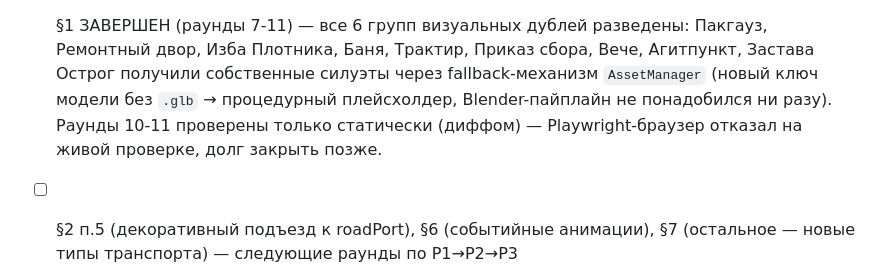
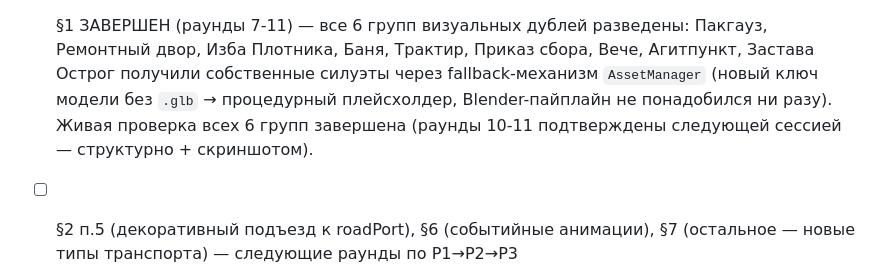
Before and after one commit to Zazser82-methedron/goyda-me-on-the-dron, a Markdown page: empire/PHASE3_ART_LOGIC_SPEC.md, the part around the change. GitHub-like rendering.

```diff
--- a/empire/PHASE3_ART_LOGIC_SPEC.md
+++ b/empire/PHASE3_ART_LOGIC_SPEC.md
@@ -170,7 +170,7 @@ Codex реально прочитал `data/buildings.js`, `PHASE2_DESIGN_SPEC.m
 - [x] §1 ЗАВЕРШЕН (раунды 7-11) — все 6 групп визуальных дублей разведены: Пакгауз, Ремонтный
   двор, Изба Плотника, Баня, Трактир, Приказ сбора, Вече, Агитпункт, Застава Острог получили
   собственные силуэты через fallback-механизм `AssetManager` (новый ключ модели без `.glb` →
-  процедурный плейсхолдер, Blender-пайплайн не понадобился ни разу). Раунды 10-11 проверены
-  только статически (диффом) — Playwright-браузер отказал на живой проверке, долг закрыть позже.
+  процедурный плейсхолдер, Blender-пайплайн не понадобился ни разу). Живая проверка всех 6 групп
+  завершена (раунды 10-11 подтверждены следующей сессией — структурно + скриншотом).
 - [ ] §2 п.5 (декоративный подъезд к roadPort), §6 (событийные анимации), §7 (остальное — новые
   типы транспорта) — следующие раунды по P1→P2→P3
```
Also changed, not shown: empire/PLAN_2026.md (+6 -5 lines).
